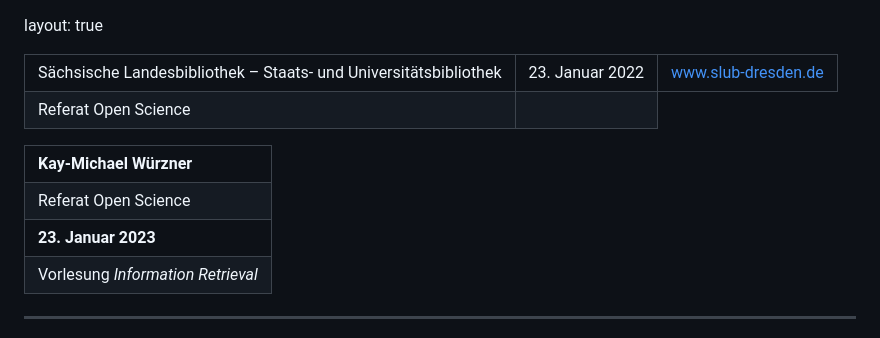
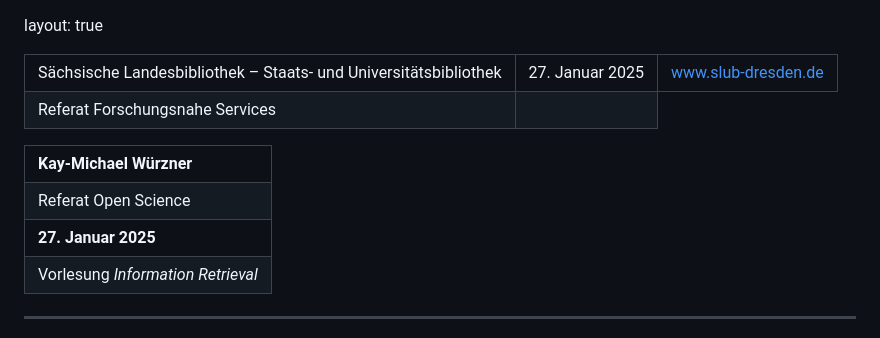
Before and after one commit to wrznr/ringvorlesung-dh-2022, a Markdown page: content.md, the part around the change. GitHub-like rendering.

Commit message:
Fix date

```diff
--- a/content.md
+++ b/content.md
@@ -6,11 +6,11 @@ layout: true
   <table>
     <tr>
       <td style="text-align:right">Sächsische Landesbibliothek – Staats- und Universitätsbibliothek</td>
-      <td>23. Januar 2022</td>
+      <td>27. Januar 2025</td>
       <td style="text-align:right"><a href="https://www.slub-dresden.de/">www.slub-dresden.de</a></td>
     </tr>
     <tr>
-      <td style="text-align:right">Referat Open Science</td>
+      <td style="text-align:right">Referat Forschungsnahe Services</td>
       <td />
     </tr>
   </table>
@@ -25,7 +25,7 @@ layout: true
       <td style="text-align:left">Referat Open Science</td>
     </tr>
     <tr>
-      <td style="font-size:8pt"><b>23. Januar 2023</b></td>
+      <td style="font-size:8pt"><b>27. Januar 2025</b></td>
     </tr>
     <tr>
       <td style="font-size:8pt">Vorlesung <i>Information Retrieval</i></td>
```
